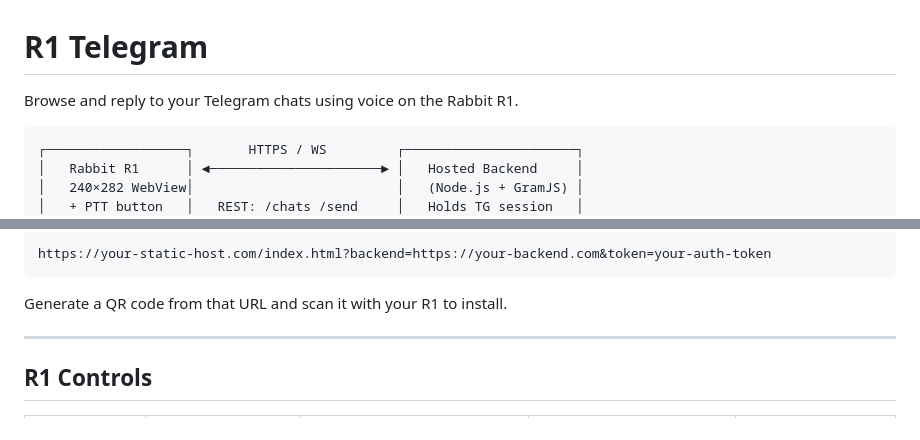
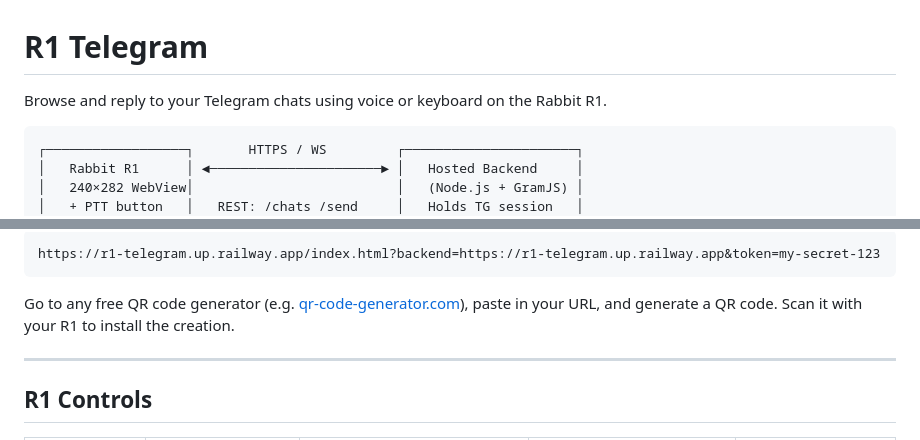
Before and after one commit to Ashosystem/r1-telegram-kit, a Markdown page: README.md, 2 parts joined by grey strips. Drawn GitHub-style.

````diff
--- a/README.md
+++ b/README.md
@@ -1,6 +1,6 @@
 # R1 Telegram
 
-Browse and reply to your Telegram chats using voice on the Rabbit R1.
+Browse and reply to your Telegram chats using voice or keyboard on the Rabbit R1.
 
 ```
 ┌──────────────────┐       HTTPS / WS         ┌──────────────────────┐
@@ -113,8 +220,8 @@ If you're hosting `index.html` separately (e.g. GitHub Pages):
 ```
-https://your-static-host.com/index.html?backend=https://your-backend.com&token=your-auth-token
+https://r1-telegram.up.railway.app/index.html?backend=https://r1-telegram.up.railway.app&token=my-secret-123
 ```
 
-Generate a QR code from that URL and scan it with your R1 to install.
+Go to any free QR code generator (e.g. [qr-code-generator.com](https://www.qr-code-generator.com)), paste in your URL, and generate a QR code. Scan it with your R1 to install the creation.
 
 ---
 
````
Also changed, not shown: other parts of README.md (+134 -27 lines).
